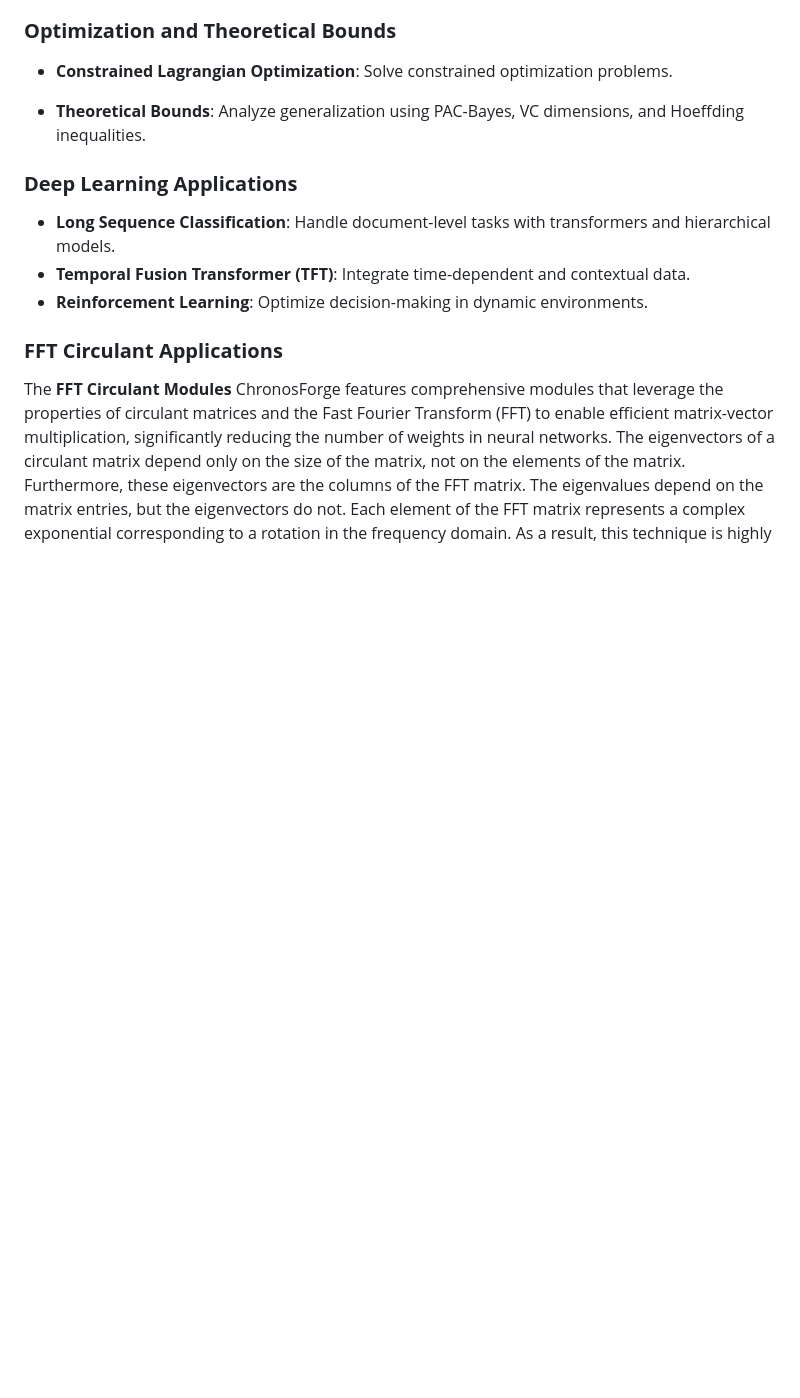
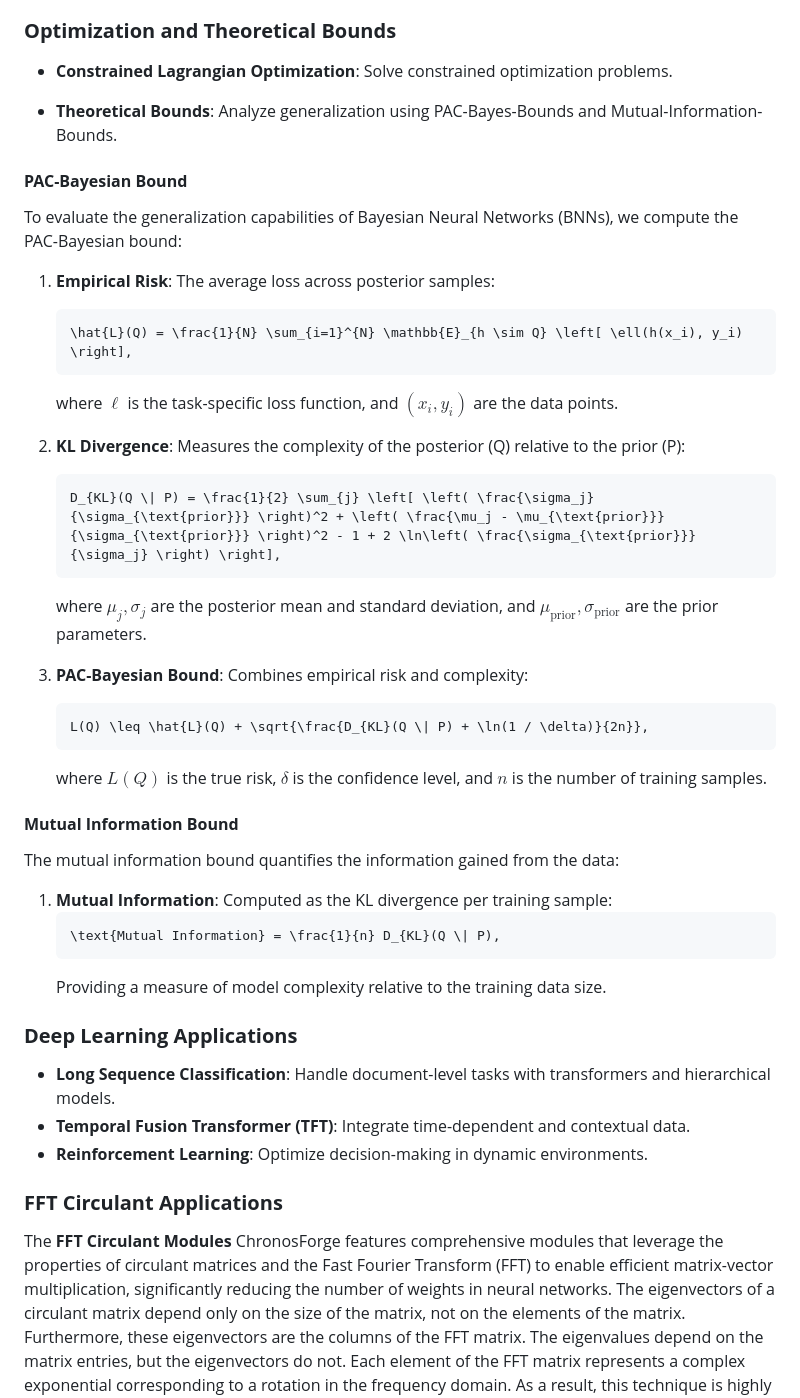
Before and after one commit to josephmargaryan/quantbayes, a Markdown page: README.md, the part around one of its changes. Drawn GitHub-style; blank space fills up the shorter version.

````diff
--- a/README.md
+++ b/README.md
@@ -31,7 +31,38 @@ ChronosForge includes a variety of modules and algorithms spanning multiple disc
 - **Constrained Lagrangian Optimization**: Solve constrained optimization problems.
 
 
-- **Theoretical Bounds**: Analyze generalization using PAC-Bayes, VC dimensions, and Hoeffding inequalities.
+- **Theoretical Bounds**: Analyze generalization using PAC-Bayes-Bounds and Mutual-Information-Bounds.
+#### **PAC-Bayesian Bound**
+
+To evaluate the generalization capabilities of Bayesian Neural Networks (BNNs), we compute the PAC-Bayesian bound:
+
+1. **Empirical Risk**: The average loss across posterior samples:
+   ```math
+   \hat{L}(Q) = \frac{1}{N} \sum_{i=1}^{N} \mathbb{E}_{h \sim Q} \left[ \ell(h(x_i), y_i) \right],
+   ```
+   where $`\ell`$ is the task-specific loss function, and $`(x_i, y_i)`$ are the data points.
+
+2. **KL Divergence**: Measures the complexity of the posterior \(Q\) relative to the prior \(P\):
+   ```math
+   D_{KL}(Q \| P) = \frac{1}{2} \sum_{j} \left[ \left( \frac{\sigma_j}{\sigma_{\text{prior}}} \right)^2 + \left( \frac{\mu_j - \mu_{\text{prior}}}{\sigma_{\text{prior}}} \right)^2 - 1 + 2 \ln\left( \frac{\sigma_{\text{prior}}}{\sigma_j} \right) \right],
+   ```
+   where $`\mu_j, \sigma_j`$ are the posterior mean and standard deviation, and $`\mu_{\text{prior}}, \sigma_{\text{prior}}`$ are the prior parameters.
+
+3. **PAC-Bayesian Bound**: Combines empirical risk and complexity:
+   ```math
+   L(Q) \leq \hat{L}(Q) + \sqrt{\frac{D_{KL}(Q \| P) + \ln(1 / \delta)}{2n}},
+   ```
+   where $`L(Q)`$ is the true risk, $`\delta`$ is the confidence level, and $`n`$ is the number of training samples.
+
+#### **Mutual Information Bound**
+
+The mutual information bound quantifies the information gained from the data:
+
+1. **Mutual Information**: Computed as the KL divergence per training sample:
+   ```math
+   \text{Mutual Information} = \frac{1}{n} D_{KL}(Q \| P),
+   ```
+   Providing a measure of model complexity relative to the training data size.
 
 ### **Deep Learning Applications**
 - **Long Sequence Classification**: Handle document-level tasks with transformers and hierarchical models.
````
Also changed, not shown: other parts of README.md (+46 -36 lines).
